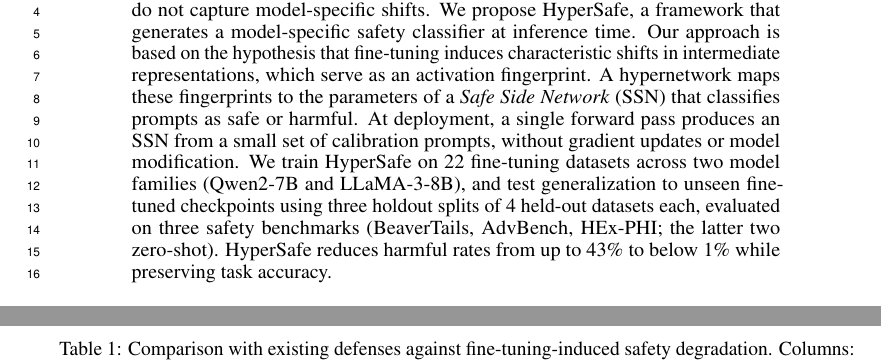
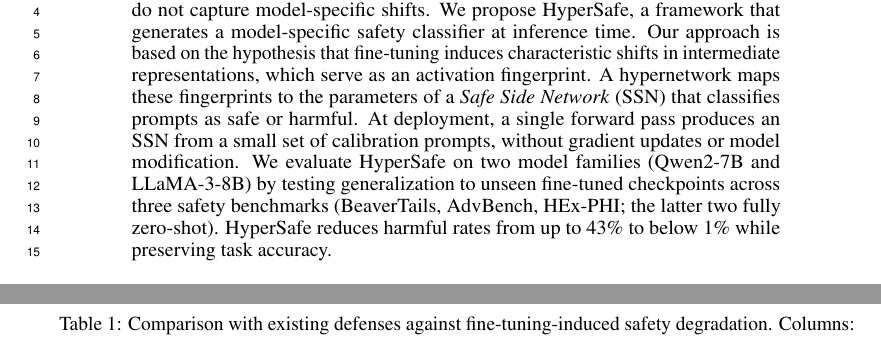
Before and after one commit to nokronim/Remedy-your-damaged-safety-alignment-at-only-inference-cost, a LaTeX paper (neurips_2026.tex, which reads sec/0_abstract.tex): two parts of pages 1 and 3 of 27, joined at a grey line, cut so that both start at the same text. Compiled offline with pdfLaTeX.

Commit message:
Simplify abstract: drop '22 fine-tuning datasets'
The 22-datasets number described training-pool size, not eval scope, and
risked re-introducing the same train/test confusion. Abstract now just
states model families and safety benchmarks; full setup details live in
the Experiments section.

Co-Authored-By: Claude Opus 4.7 (1M context) <noreply@anthropic.com>

```diff
--- a/sec/0_abstract.tex
+++ b/sec/0_abstract.tex
@@ -6,7 +6,7 @@ We propose HyperSafe, a framework that generates a model-specific safety classif
 Our approach is based on the hypothesis that fine-tuning induces characteristic shifts in intermediate representations, which serve as an activation fingerprint.
 A hypernetwork maps these fingerprints to the parameters of a \textit{Safe Side Network} (\ssn{}) that classifies prompts as safe or harmful.
 At deployment, a single forward pass produces an SSN from a small set of calibration prompts, without gradient updates or model modification.
-We train HyperSafe on 22 fine-tuning datasets across two model families (Qwen2-7B and LLaMA-3-8B), and test generalization to unseen fine-tuned checkpoints using three holdout splits of 4 held-out datasets each, evaluated on three safety benchmarks (BeaverTails, AdvBench, HEx-PHI; the latter two zero-shot).
+We evaluate HyperSafe on two model families (Qwen2-7B and LLaMA-3-8B) by testing generalization to unseen fine-tuned checkpoints across three safety benchmarks (BeaverTails, AdvBench, HEx-PHI; the latter two fully zero-shot).
 HyperSafe reduces harmful rates from up to 43\% to below 1\% while preserving task accuracy.
 
 % Safety alignment in large language models is fragile under fine-tuning: even benign task adaptation can substantially increase harmful compliance. Current defenses either retrain each checkpoint individually or deploy model-agnostic classifiers that cannot account for how fine-tuning has reshaped safety boundaries.
```
